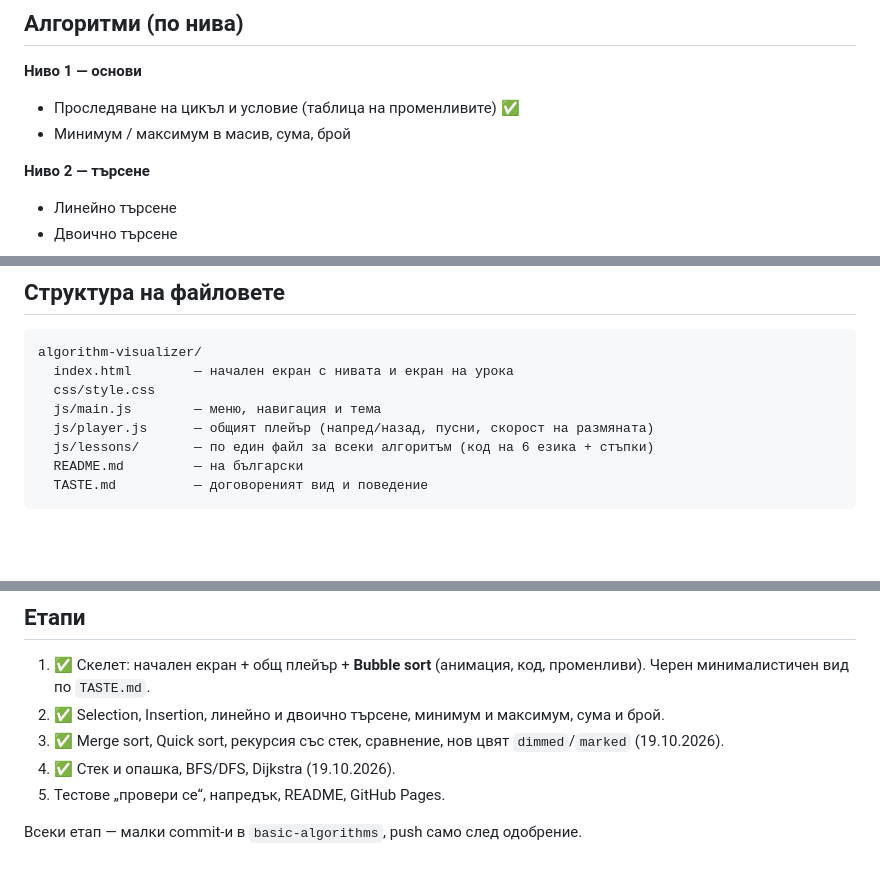
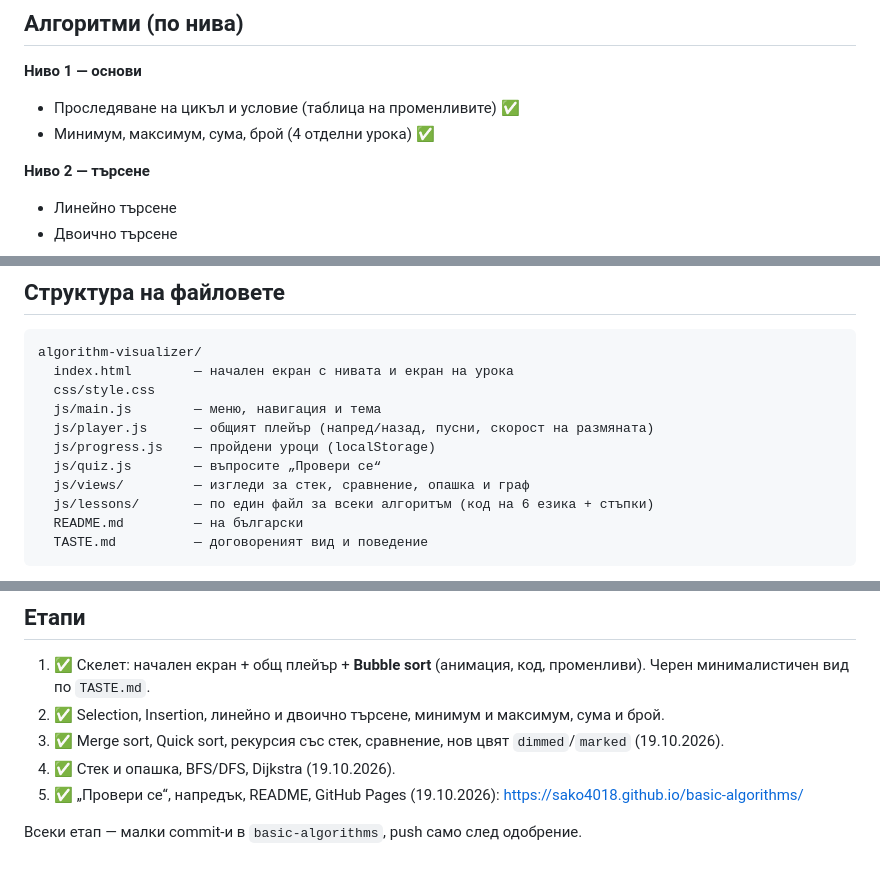
Before and after one commit to sako4018/basic-algorithms, a Markdown page: PLAN.md, 3 parts joined by grey strips. Drawn GitHub-style; blank space fills up the shorter version.

Commit message:
Mark final stage of PLAN as done
Co-Authored-By: Claude Sonnet 5.5 <noreply@anthropic.com>

```diff
--- a/PLAN.md
+++ b/PLAN.md
@@ -37,7 +37,7 @@
 ## Алгоритми (по нива)
 **Ниво 1 — основи**
 - Проследяване на цикъл и условие (таблица на променливите) ✅
-- Минимум / максимум в масив, сума, брой
+- Минимум, максимум, сума, брой (4 отделни урока) ✅
 
 **Ниво 2 — търсене**
 - Линейно търсене
@@ -73,6 +73,9 @@ algorithm-visualizer/
   css/style.css
   js/main.js        — меню, навигация и тема
   js/player.js      — общият плейър (напред/назад, пусни, скорост на размяната)
+  js/progress.js    — пройдени уроци (localStorage)
+  js/quiz.js        — въпросите „Провери се“
+  js/views/         — изгледи за стек, сравнение, опашка и граф
   js/lessons/       — по един файл за всеки алгоритъм (код на 6 езика + стъпки)
   README.md         — на български
   TASTE.md          — договореният вид и поведение
@@ -84,6 +87,6 @@ algorithm-visualizer/
 2. ✅ Selection, Insertion, линейно и двоично търсене, минимум и максимум, сума и брой.
 3. ✅ Merge sort, Quick sort, рекурсия със стек, сравнение, нов цвят `dimmed`/`marked` (19.10.2026).
 4. ✅ Стек и опашка, BFS/DFS, Dijkstra (19.10.2026).
-5. Тестове „провери се“, напредък, README, GitHub Pages.
+5. ✅ „Провери се“, напредък, README, GitHub Pages (19.10.2026): https://sako4018.github.io/basic-algorithms/
 
 Всеки етап — малки commit-и в `basic-algorithms`, push само след одобрение.
```
